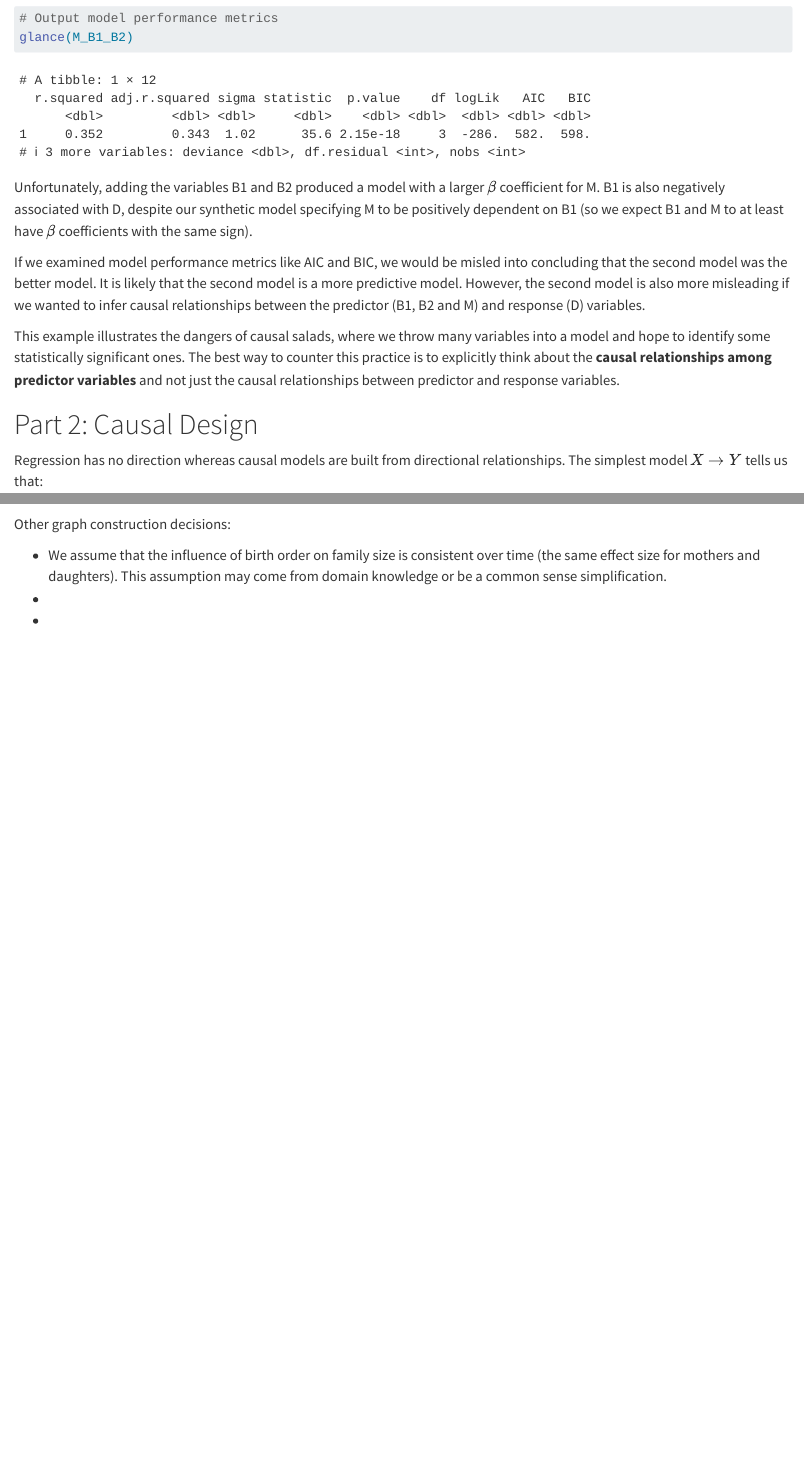
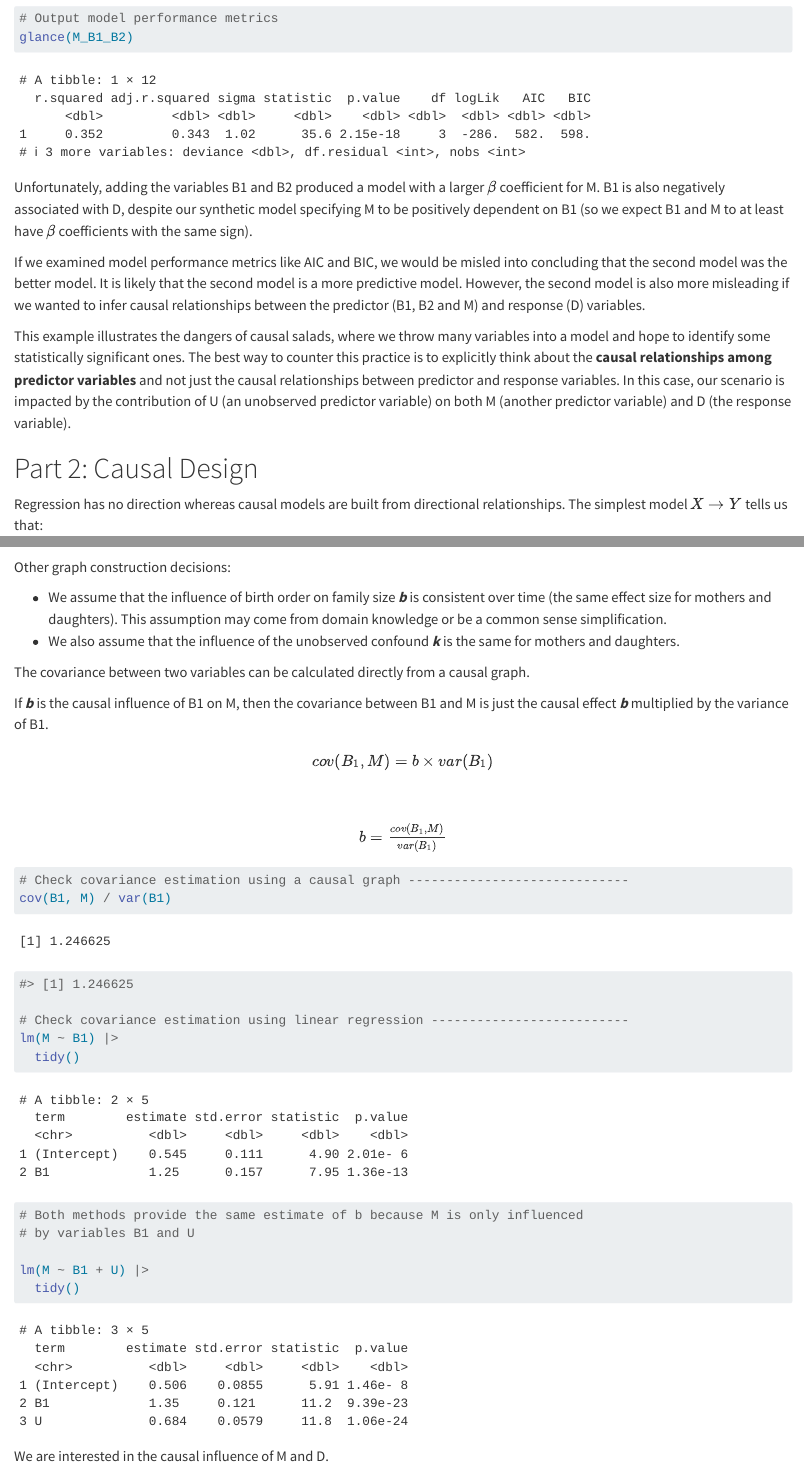
Before and after one commit to erikaduan/textbook_notes, a Quarto document (blog_posts/regression_richard_mcelreath.qmd): the page in a window 1100 px wide, from 4650 px down, and a second part further down, joined at a grey line. Rendered offline with R 4.5, knitr and Pandoc in place of Quarto, with nearby package versions; drawn as R Markdown's standard HTML page in place of the format the file asks for.

Commit message:
blog post - causal graphs

````diff
--- a/blog_posts/regression_richard_mcelreath.qmd
+++ b/blog_posts/regression_richard_mcelreath.qmd
@@ -151,7 +151,7 @@ Unfortunately, adding the variables B1 and B2 produced a model with a larger $\b
 
 If we examined model performance metrics like AIC and BIC, we would be misled into concluding that the second model was the better model. It is likely that the second model is a more predictive model. However, the second model is also more misleading if we wanted to infer causal relationships between the predictor (B1, B2 and M) and response (D) variables.
 
-This example illustrates the dangers of causal salads, where we throw many variables into a model and hope to identify some statistically significant ones. The best way to counter this practice is to explicitly think about the **causal relationships among predictor variables** and not just the causal relationships between predictor and response variables.
+This example illustrates the dangers of causal salads, where we throw many variables into a model and hope to identify some statistically significant ones. The best way to counter this practice is to explicitly think about the **causal relationships among predictor variables** and not just the causal relationships between predictor and response variables. In this case, our scenario is impacted by the contribution of U (an unobserved predictor variable) on both M (another predictor variable) and D (the response variable).
 
 
 # Part 2: Causal Design
@@ -175,6 +175,32 @@ flowchart TD
 
 Other graph construction decisions:
 
-+ We assume that the influence of birth order on family size is consistent over time (the same effect size for mothers and daughters). This assumption may come from domain knowledge or be a common sense simplification.
-+
-+
++ We assume that the influence of birth order on family size ***b*** is consistent over time (the same effect size for mothers and daughters). This assumption may come from domain knowledge or be a common sense simplification.
++ We also assume that the influence of the unobserved confound ***k*** is the same for mothers and daughters.
+
+The covariance between two variables can be calculated directly from a causal graph.
+
+If ***b*** is the causal influence of B1 on M, then the covariance between B1 and M is just the causal effect ***b*** multiplied by the variance of B1.
+
+$$cov(B_1, M) = b \times var(B_1)$$
+$$b = \tfrac{cov(B_1, M)}{var(B_1)} $$
+```{r}
+#| output: true
+
+# Check covariance estimation using a causal graph -----------------------------
+cov(B1, M) / var(B1)
+
+#> [1] 1.246625
+
+# Check covariance estimation using linear regression --------------------------
+lm(M ~ B1) |>
+  tidy()
+
+# Both methods provide the same estimate of b because M is only influenced
+# by variables B1 and U
+
+lm(M ~ B1 + U) |>
+  tidy()
+```
+
+We are interested in the causal influence of M and D.
````
Also changed, not shown: blog_posts/regression_richard_mcelreath.md.
